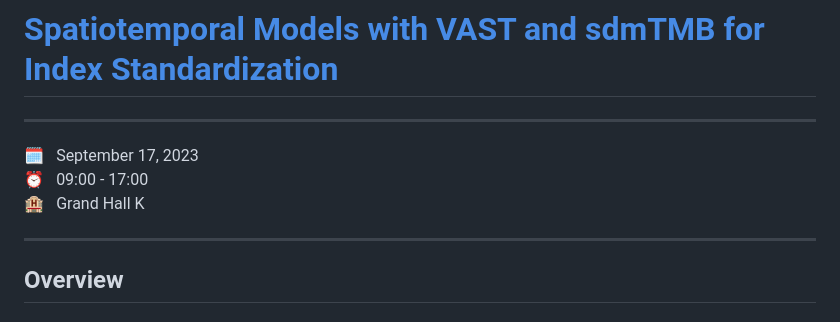
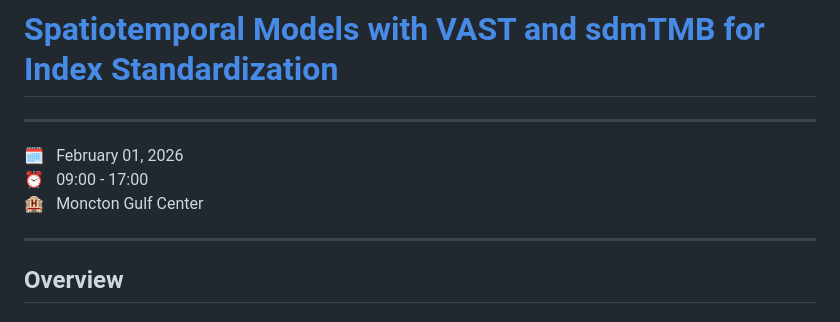
Before and after one commit to SostheneA/ST_Workshop, a Markdown page: README.md, the part around the change. Drawn GitHub-style.

```diff
--- a/README.md
+++ b/README.md
@@ -1,9 +1,9 @@
 # [Spatiotemporal Models with VAST and sdmTMB for Index Standardization](spatiotemporalmodels-workshop-abft.netlify.app/)
 ------------------------------------------------------------------------
 
-:spiral_calendar:  September 17, 2023\
+:spiral_calendar:  February 01, 2026\
 :alarm_clock:  09:00 - 17:00\
-:hotel:  Grand Hall K
+:hotel:  Moncton Gulf Center
 
 ------------------------------------------------------------------------
 
```
